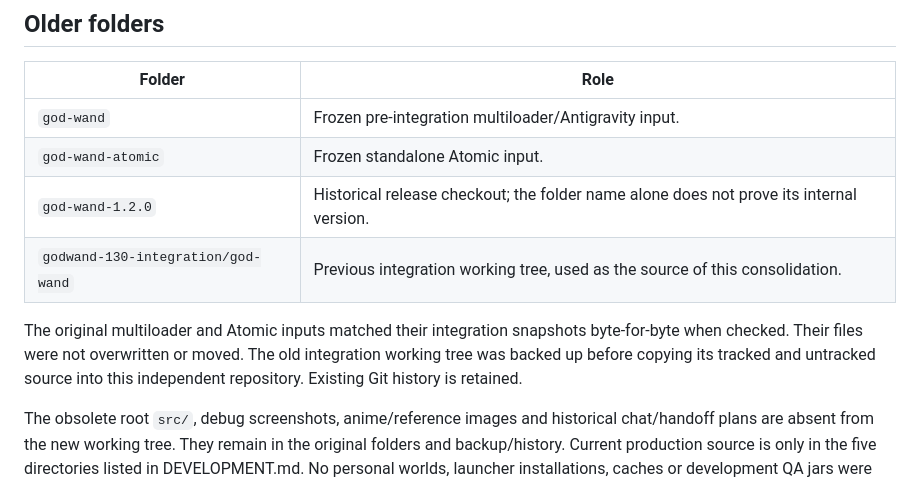
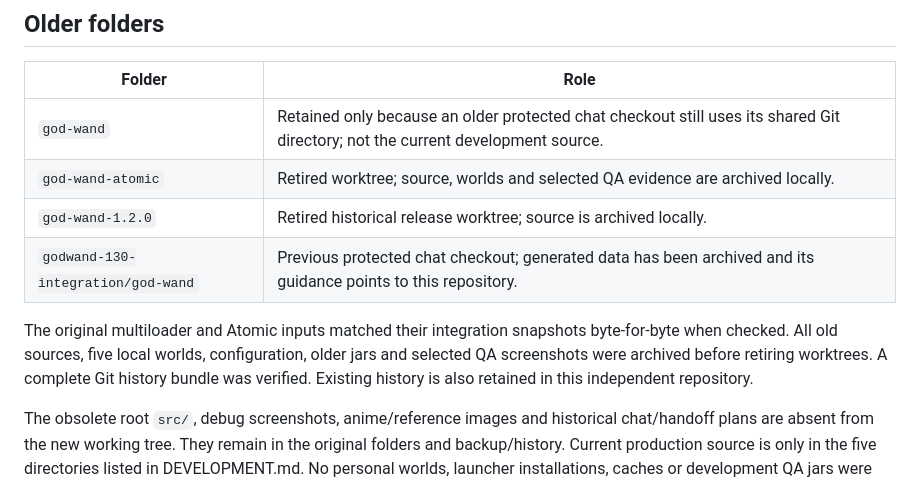
Before and after one commit to HyIsNoob/god-wand, a Markdown page: docs/SOURCE_OF_TRUTH.md, the part around the change. Rendered like a GitHub page.

Commit message:
Document the canonical workspace and archived legacy checkouts

```diff
--- a/docs/SOURCE_OF_TRUTH.md
+++ b/docs/SOURCE_OF_TRUTH.md
@@ -16,12 +16,12 @@ This repository is the consolidated God Wand 1.3.0 development source as of 2026
 
 | Folder | Role |
 | --- | --- |
-| `god-wand` | Frozen pre-integration multiloader/Antigravity input. |
-| `god-wand-atomic` | Frozen standalone Atomic input. |
-| `god-wand-1.2.0` | Historical release checkout; the folder name alone does not prove its internal version. |
-| `godwand-130-integration/god-wand` | Previous integration working tree, used as the source of this consolidation. |
+| `god-wand` | Retained only because an older protected chat checkout still uses its shared Git directory; not the current development source. |
+| `god-wand-atomic` | Retired worktree; source, worlds and selected QA evidence are archived locally. |
+| `god-wand-1.2.0` | Retired historical release worktree; source is archived locally. |
+| `godwand-130-integration/god-wand` | Previous protected chat checkout; generated data has been archived and its guidance points to this repository. |
 
-The original multiloader and Atomic inputs matched their integration snapshots byte-for-byte when checked. Their files were not overwritten or moved. The old integration working tree was backed up before copying its tracked and untracked source into this independent repository. Existing Git history is retained.
+The original multiloader and Atomic inputs matched their integration snapshots byte-for-byte when checked. All old sources, five local worlds, configuration, older jars and selected QA screenshots were archived before retiring worktrees. A complete Git history bundle was verified. Existing history is also retained in this independent repository.
 
 The obsolete root `src/`, debug screenshots, anime/reference images and historical chat/handoff plans are absent from the new working tree. They remain in the original folders and backup/history. Current production source is only in the five directories listed in DEVELOPMENT.md. No personal worlds, launcher installations, caches or development QA jars were copied.
 
```
Also changed, not shown: BAT_DAU_O_DAY.md (added, +19 -0 lines), README.md (+2 -0 lines).
